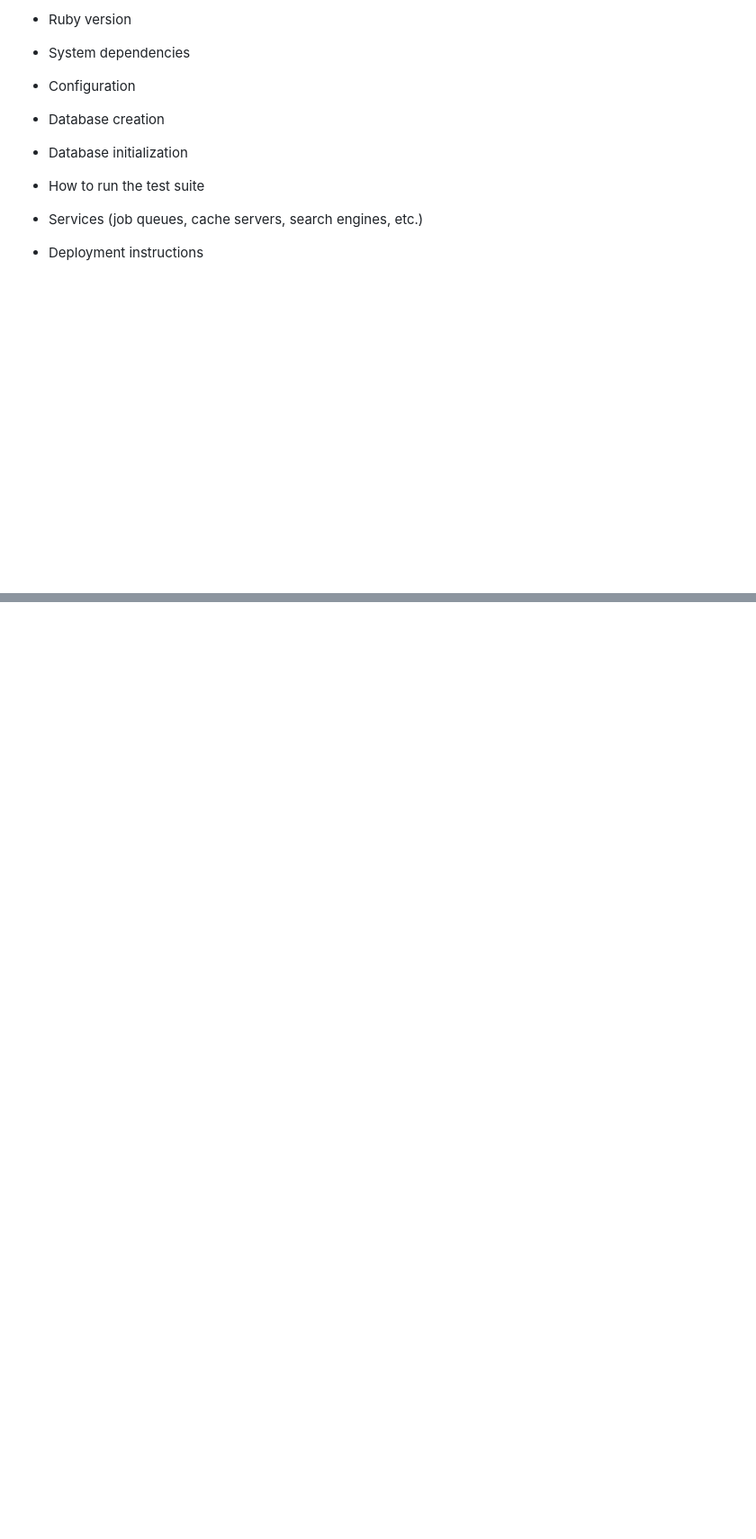
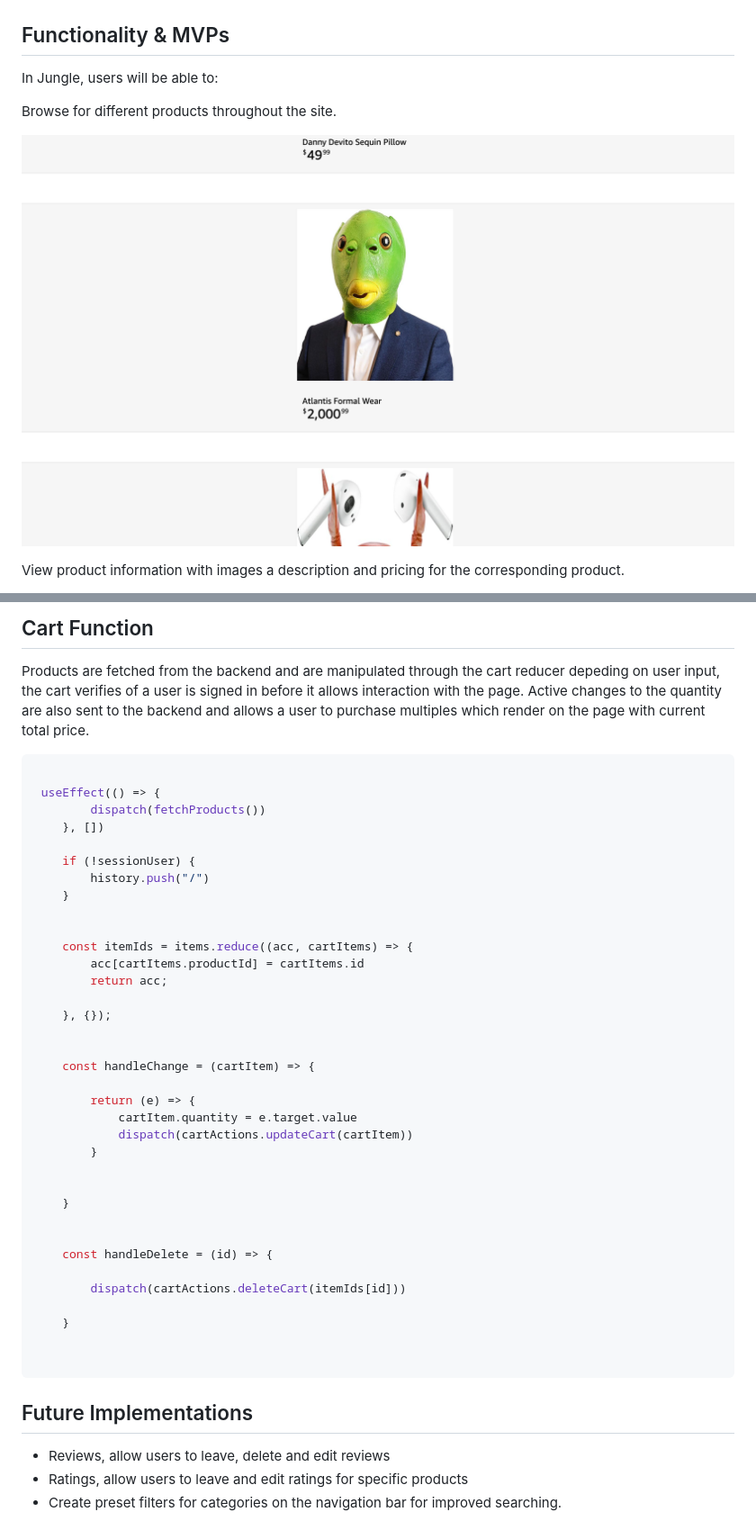
Before and after one commit to Juanderin/Jungle, a Markdown page: README.md, 2 parts joined by grey strips. Shown: that part at 90% size. Drawn GitHub-style; pictures changed too: readme-imgs/browsing.png (added); blank space fills up the shorter version.

````diff
--- a/README.md
+++ b/README.md
@@ -7,17 +5,16 @@ Things you may want to cover:
 
-* Ruby version
 
-* System dependencies
+Functionality & MVPs
+---------
 
-* Configuration
 
-* Database creation
+In Jungle, users will be able to:
 
-* Database initialization
+ Browse for different products throughout the site.
 
-* How to run the test suite
+![Browsing](readme-imgs/browsing.png)
 
-* Services (job queues, cache servers, search engines, etc.)
 
-* Deployment instructions
+ View product information with images a description and pricing for the
+ corresponding product.
 
@@ -24,0 +139,49 @@ Things you may want to cover:
+Cart Function
+-----
+
+Products are fetched from the backend and are manipulated through the cart reducer depeding on user input, the cart verifies of a user is signed in before it allows interaction with the page. Active changes to the quantity are also sent to the backend and allows a user to purchase multiples which render on the page with current total price.
+
+``` js
+
+ useEffect(() => {
+        dispatch(fetchProducts())
+    }, [])
+
+    if (!sessionUser) {
+        history.push("/")
+    }
+
+
+    const itemIds = items.reduce((acc, cartItems) => {
+        acc[cartItems.productId] = cartItems.id
+        return acc;
+
+    }, {});
+
+
+    const handleChange = (cartItem) => {
+
+        return (e) => {
+            cartItem.quantity = e.target.value
+            dispatch(cartActions.updateCart(cartItem))
+        }
+
+
+    }
+
+
+    const handleDelete = (id) => {
+
+        dispatch(cartActions.deleteCart(itemIds[id]))
+
+    }
+
+
+```
+
+Future Implementations
+----
+
+* Reviews, allow users to leave, delete and edit reviews
+* Ratings, allow users to leave and edit ratings for specific products
+* Create preset filters for categories on the navigation bar for improved searching.
````
Also changed, not shown: other parts of README.md (+120 -5 lines), readme-imgs/cart.png (added), readme-imgs/signin.png (added), readme-imgs/signup.png (added), 3 other files.
